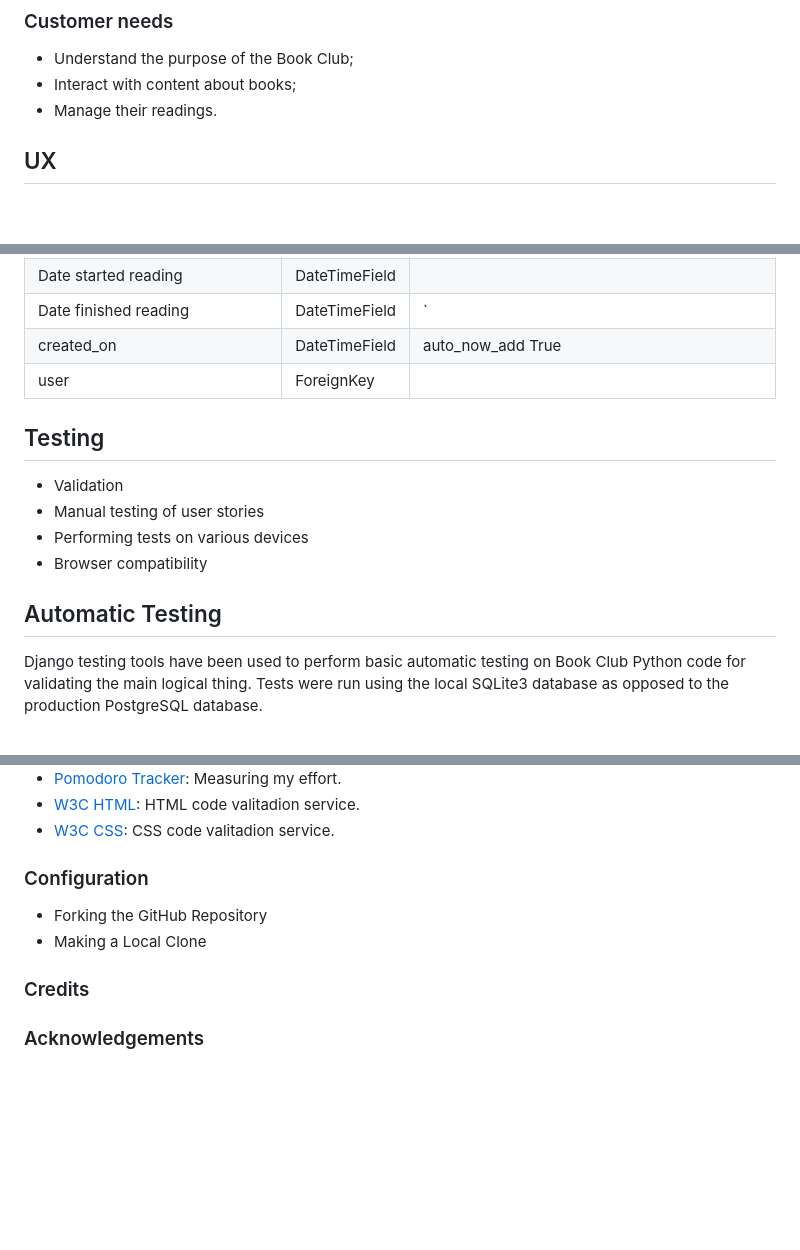
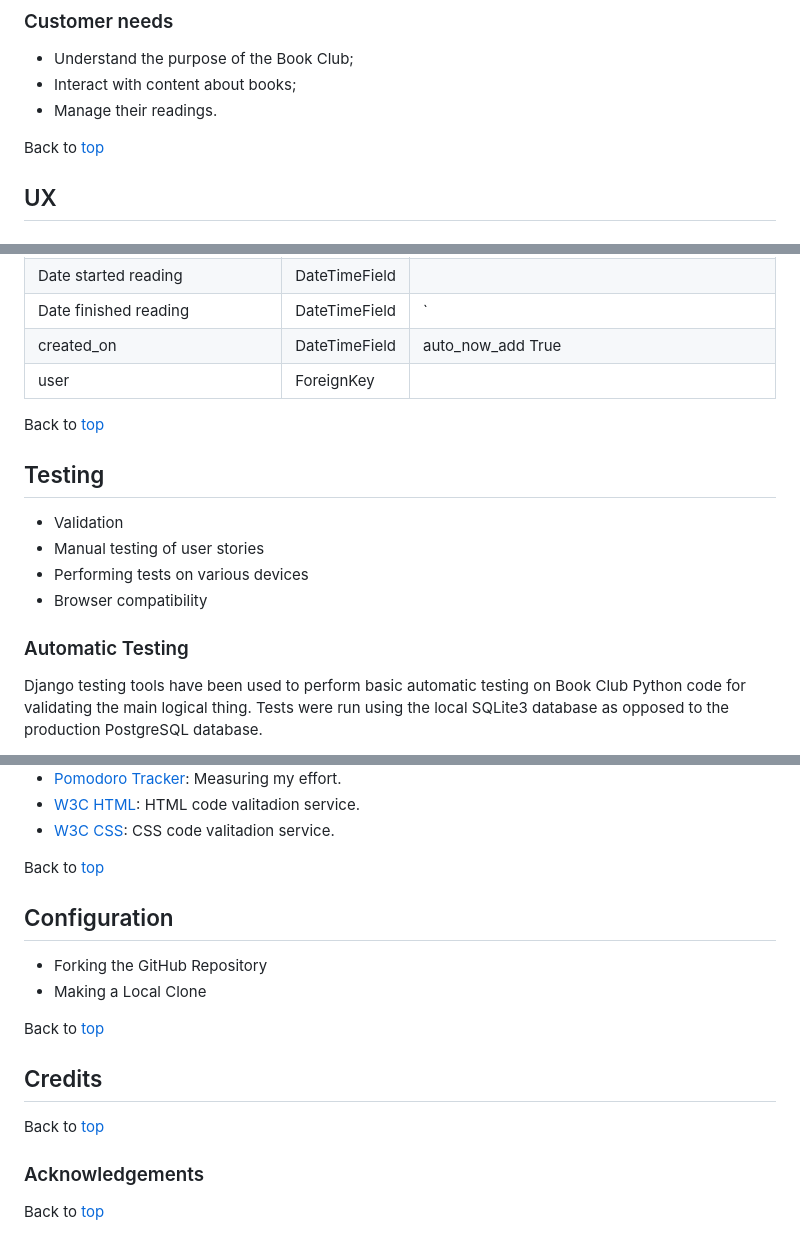
Before and after one commit to omurilolima/book-club, a Markdown page: README.md, 3 parts joined by grey strips. Rendered like a GitHub page; blank space fills up the shorter version.

Commit message:
Update README with Back To Top link

```diff
--- a/README.md
+++ b/README.md
@@ -49,6 +49,8 @@ The Book Club is a comprehensive Django website specialized in books. There, use
 - Interact with content about books;
 - Manage their readings.
 
+Back to [top](#table-of-contents)
+
 ## UX
 
 ### Project Goals
@@ -256,13 +268,15 @@ Django User Model was used for creating the Post, Comment and Book models for th
 | created_on | DateTimeField | auto_now_add True |
 | user | ForeignKey |  |
 
+Back to [top](#table-of-contents)
+
 ## Testing
 - Validation
 - Manual testing of user stories
 - Performing tests on various devices
 - Browser compatibility
 
-## Automatic Testing
+### Automatic Testing
 
 Django testing tools have been used to perform basic automatic testing on Book Club Python code for validating the main logical thing. Tests were run using the local SQLite3 database as opposed to the production PostgreSQL database.
 
@@ -342,11 +358,19 @@ Those tests achieve 90% coverage. The results so far are highlighted in the summ
 - [W3C HTML](https://validator.w3.org/): HTML code valitadion service.
 - [W3C CSS](https://jigsaw.w3.org/css-validator/): CSS code valitadion service.
 
-### Configuration
+Back to [top](#table-of-contents)
+
+## Configuration
 
 - Forking the GitHub Repository
 - Making a Local Clone
 
-### Credits
+Back to [top](#table-of-contents)
+
+## Credits
+
+Back to [top](#table-of-contents)
 
 ### Acknowledgements
+
+Back to [top](#table-of-contents)
```
Also changed, not shown: other parts of README.md (+12 -0 lines).
